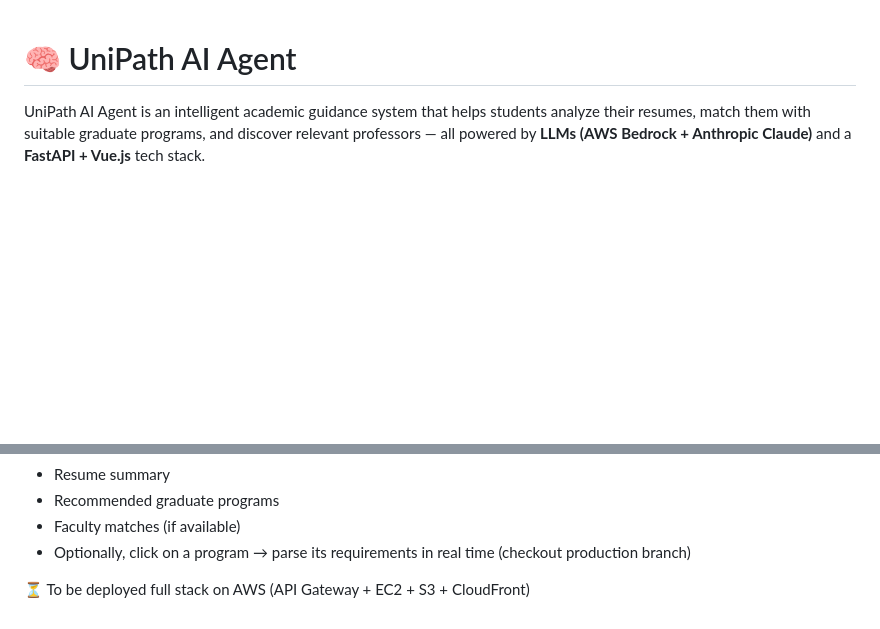
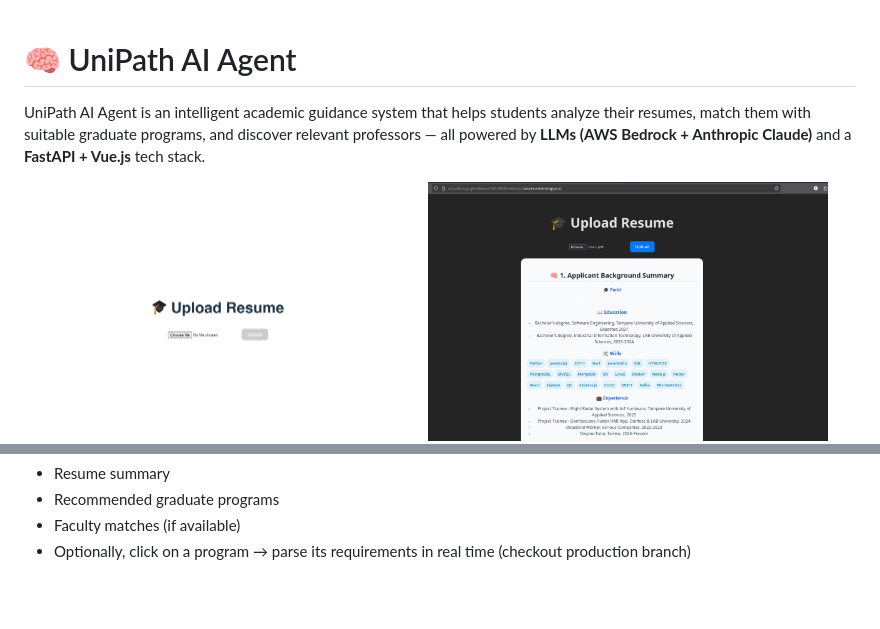
Before and after one commit to LycheeeLu/UniPath-AI-Agent, a Markdown page: README.md, 2 parts joined by grey strips. GitHub-like rendering; pictures changed too: images/startingPage.png (added); blank space fills up the shorter version.

Commit message:
Add more demo pictures

```diff
--- a/README.md
+++ b/README.md
@@ -2,6 +2,7 @@
 
 UniPath AI Agent is an intelligent academic guidance system that helps students analyze their resumes, match them with suitable graduate programs, and discover relevant professors — all powered by **LLMs (AWS Bedrock + Anthropic Claude)** and a **FastAPI + Vue.js** tech stack.
 
+<img src="./images/startingPage.png" alt="Example Image" width="400"/>
 <img src="./images/example.jpg" alt="Example Image" width="400"/>
 <img src="./images/example2.png" alt="Example Image" width="400"/>
 <img src="./images/example3.png" alt="Example Image" width="400"/>
@@ -136,5 +137,3 @@ The frontend displays:
 - Recommended graduate programs
 - Faculty matches (if available)
 - Optionally, click on a program → parse its requirements in real time (checkout production branch)
-
-⏳ To be deployed full stack on AWS (API Gateway + EC2 + S3 + CloudFront)
```
